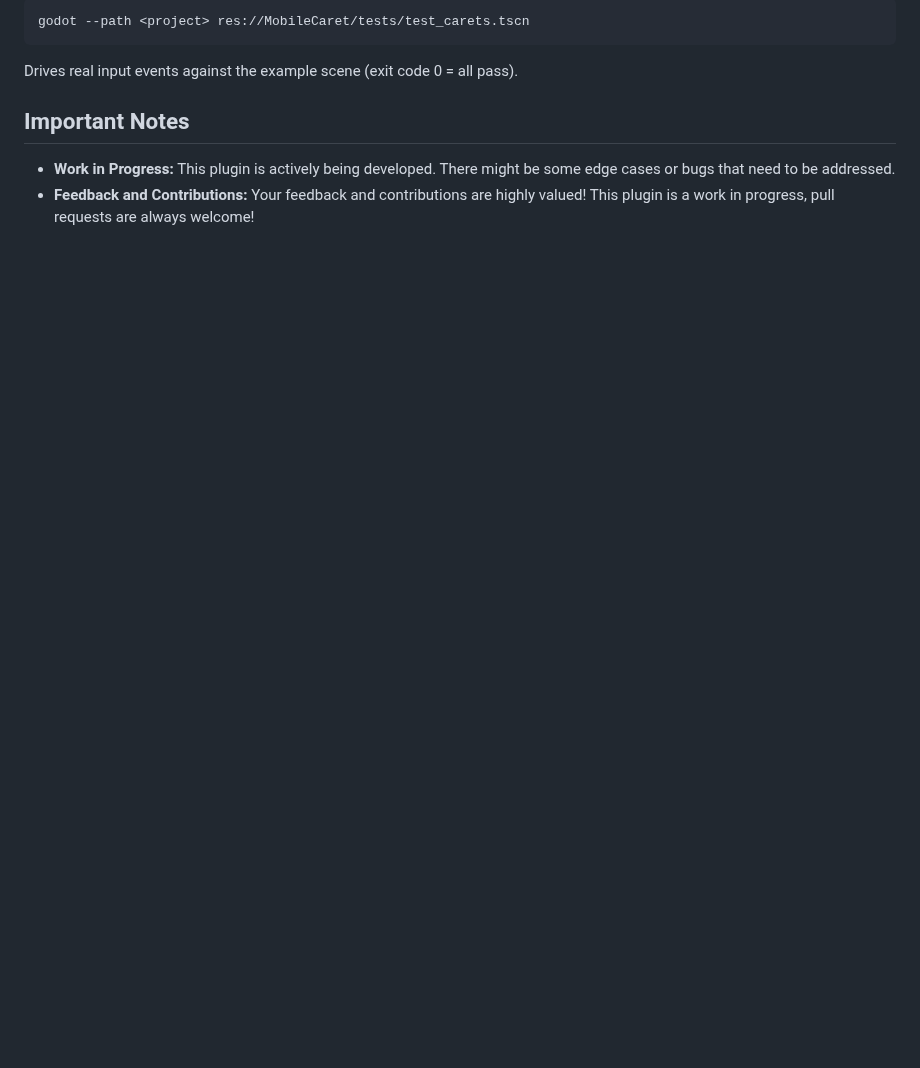
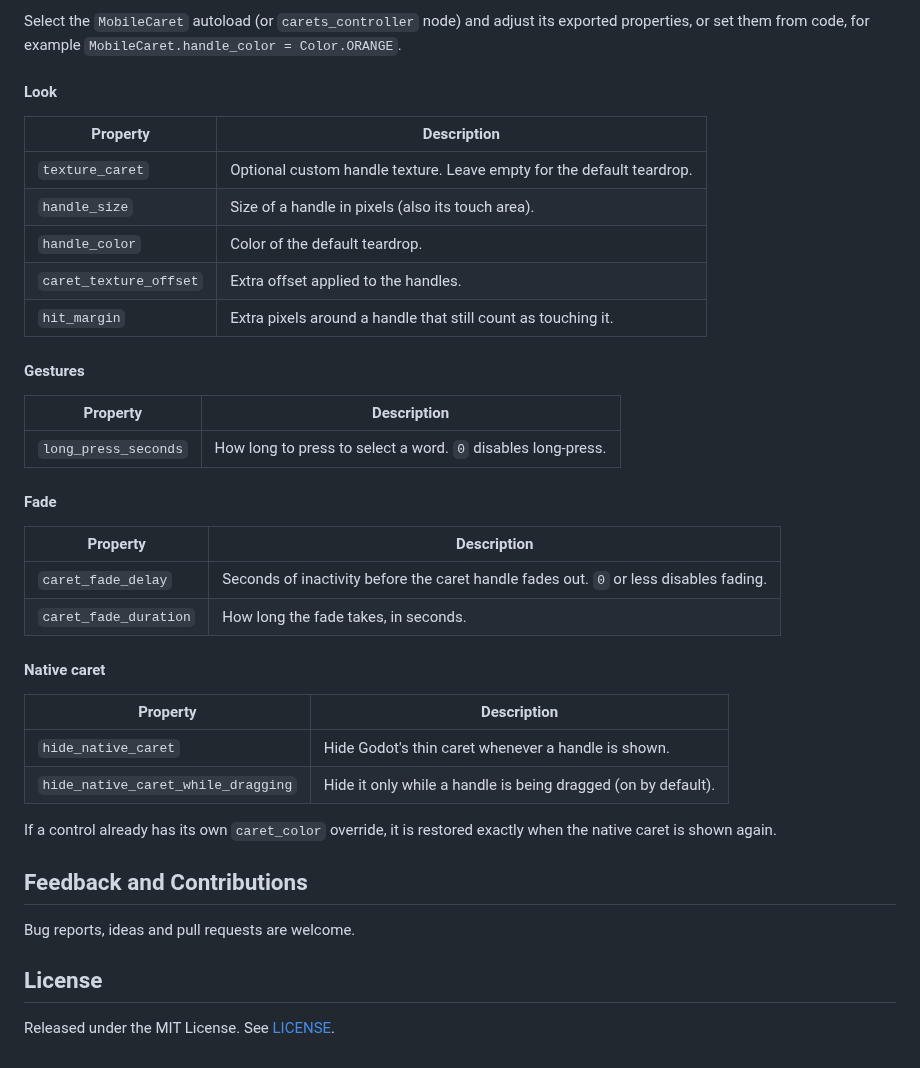
Before and after one commit to EiTaNBaRiBoA/MobileCaret, a Markdown page: README.md, the part around one of its changes. Drawn GitHub-style; blank space fills up the shorter version.

````diff
--- a/README.md
+++ b/README.md
@@ -37,11 +52,42 @@ Godot's built-in caret can be challenging to see and interact with on smaller sc
 
-```
-godot --path <project> res://MobileCaret/tests/test_carets.tscn
-```
+Select the `MobileCaret` autoload (or `carets_controller` node) and adjust its exported properties, or set them from code, for example `MobileCaret.handle_color = Color.ORANGE`.
 
-Drives real input events against the example scene (exit code 0 = all pass).
+#### Look
 
-## Important Notes
+| Property | Description |
+| --- | --- |
+| `texture_caret` | Optional custom handle texture. Leave empty for the default teardrop. |
+| `handle_size` | Size of a handle in pixels (also its touch area). |
+| `handle_color` | Color of the default teardrop. |
+| `caret_texture_offset` | Extra offset applied to the handles. |
+| `hit_margin` | Extra pixels around a handle that still count as touching it. |
 
-* **Work in Progress:** This plugin is actively being developed. There might be some edge cases or bugs that need to be addressed.
-* **Feedback and Contributions:** Your feedback and contributions are highly valued! This plugin is a work in progress, pull requests are always welcome!
+#### Gestures
+
+| Property | Description |
+| --- | --- |
+| `long_press_seconds` | How long to press to select a word. `0` disables long-press. |
+
+#### Fade
+
+| Property | Description |
+| --- | --- |
+| `caret_fade_delay` | Seconds of inactivity before the caret handle fades out. `0` or less disables fading. |
+| `caret_fade_duration` | How long the fade takes, in seconds. |
+
+#### Native caret
+
+| Property | Description |
+| --- | --- |
+| `hide_native_caret` | Hide Godot's thin caret whenever a handle is shown. |
+| `hide_native_caret_while_dragging` | Hide it only while a handle is being dragged (on by default). |
+
+If a control already has its own `caret_color` override, it is restored exactly when the native caret is shown again.
+
+## Feedback and Contributions
+
+Bug reports, ideas and pull requests are welcome.
+
+## License
+
+Released under the MIT License. See [LICENSE](LICENSE).
````
Also changed, not shown: other parts of README.md (+37 -22 lines), docs/images/caret_handle.png (added), docs/images/selection_line_edit.png (added), docs/images/selection_text_edit.png (added), 1 other file.
